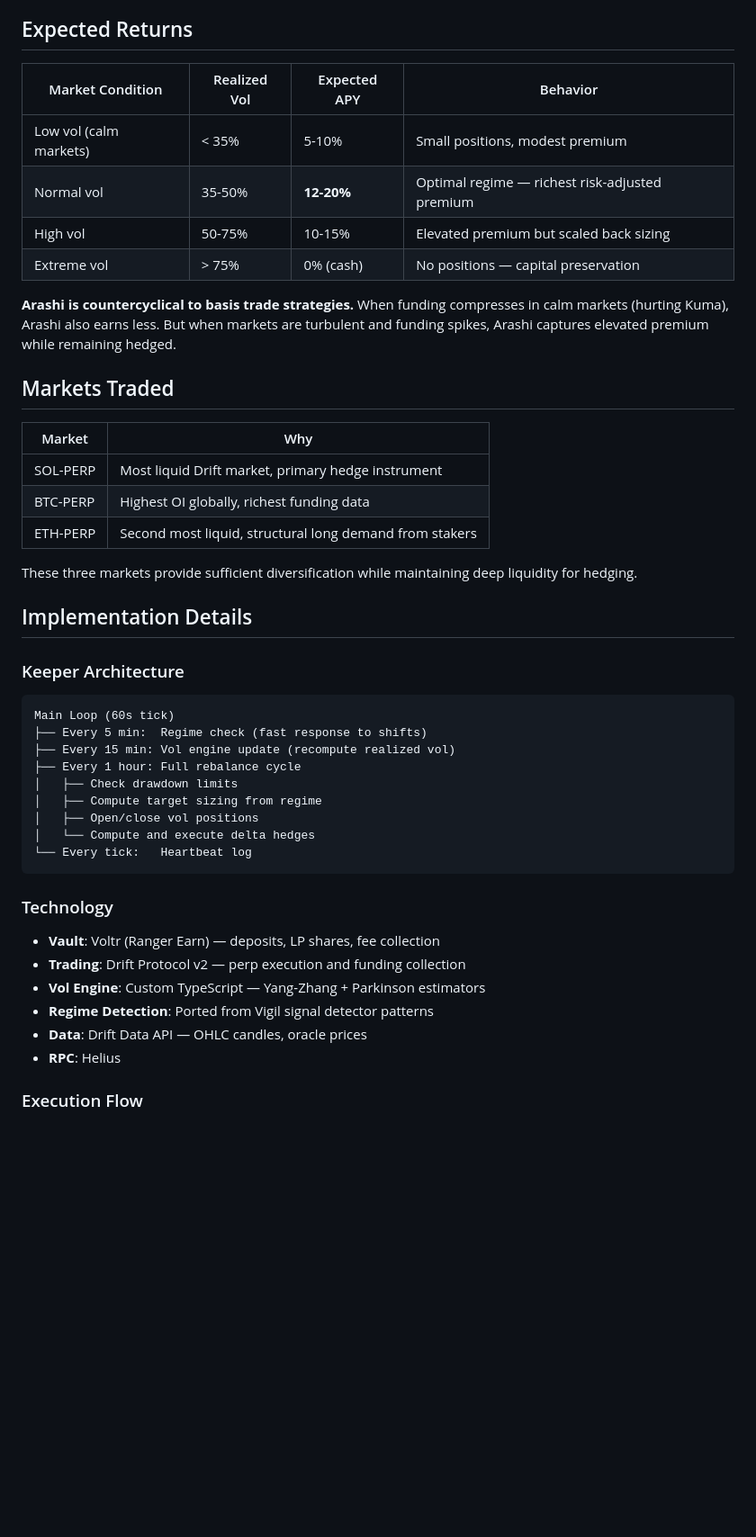
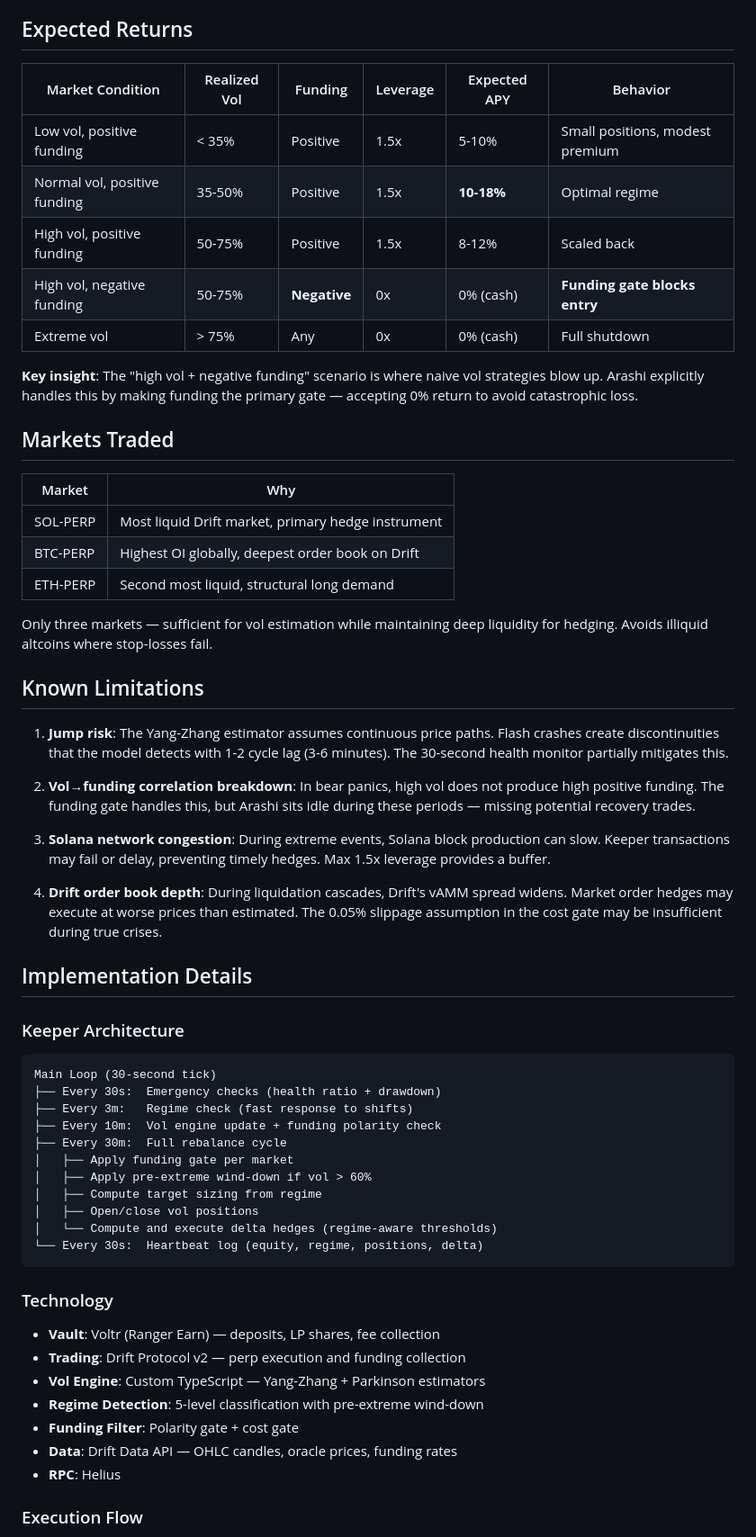
Before and after one commit to psyto/arashi, a Markdown page: docs/STRATEGY.md, the part around one of its changes. Shown at 90% size. Drawn GitHub-style; blank space fills up the shorter version.

````diff
--- a/docs/STRATEGY.md
+++ b/docs/STRATEGY.md
@@ -97,39 +145,52 @@ Arashi averages Yang-Zhang and Parkinson for robustness. If one estimator is bia
 
 ## Expected Returns
 
-| Market Condition | Realized Vol | Expected APY | Behavior |
-|-----------------|-------------|-------------|----------|
-| Low vol (calm markets) | < 35% | 5-10% | Small positions, modest premium |
-| Normal vol | 35-50% | **12-20%** | Optimal regime — richest risk-adjusted premium |
-| High vol | 50-75% | 10-15% | Elevated premium but scaled back sizing |
-| Extreme vol | > 75% | 0% (cash) | No positions — capital preservation |
+| Market Condition | Realized Vol | Funding | Leverage | Expected APY | Behavior |
+|-----------------|-------------|---------|----------|-------------|----------|
+| Low vol, positive funding | < 35% | Positive | 1.5x | 5-10% | Small positions, modest premium |
+| Normal vol, positive funding | 35-50% | Positive | 1.5x | **10-18%** | Optimal regime |
+| High vol, positive funding | 50-75% | Positive | 1.5x | 8-12% | Scaled back |
+| High vol, negative funding | 50-75% | **Negative** | 0x | 0% (cash) | **Funding gate blocks entry** |
+| Extreme vol | > 75% | Any | 0x | 0% (cash) | Full shutdown |
 
-**Arashi is countercyclical to basis trade strategies.** When funding compresses in calm markets (hurting Kuma), Arashi also earns less. But when markets are turbulent and funding spikes, Arashi captures elevated premium while remaining hedged.
+**Key insight**: The "high vol + negative funding" scenario is where naive vol strategies blow up. Arashi explicitly handles this by making funding the primary gate — accepting 0% return to avoid catastrophic loss.
 
 ## Markets Traded
 
 | Market | Why |
 |--------|-----|
 | SOL-PERP | Most liquid Drift market, primary hedge instrument |
-| BTC-PERP | Highest OI globally, richest funding data |
-| ETH-PERP | Second most liquid, structural long demand from stakers |
+| BTC-PERP | Highest OI globally, deepest order book on Drift |
+| ETH-PERP | Second most liquid, structural long demand |
 
-These three markets provide sufficient diversification while maintaining deep liquidity for hedging.
+Only three markets — sufficient for vol estimation while maintaining deep liquidity for hedging. Avoids illiquid altcoins where stop-losses fail.
+
+## Known Limitations
+
+1. **Jump risk**: The Yang-Zhang estimator assumes continuous price paths. Flash crashes create discontinuities that the model detects with 1-2 cycle lag (3-6 minutes). The 30-second health monitor partially mitigates this.
+
+2. **Vol→funding correlation breakdown**: In bear panics, high vol does not produce high positive funding. The funding gate handles this, but Arashi sits idle during these periods — missing potential recovery trades.
+
+3. **Solana network congestion**: During extreme events, Solana block production can slow. Keeper transactions may fail or delay, preventing timely hedges. Max 1.5x leverage provides a buffer.
+
+4. **Drift order book depth**: During liquidation cascades, Drift's vAMM spread widens. Market order hedges may execute at worse prices than estimated. The 0.05% slippage assumption in the cost gate may be insufficient during true crises.
 
 ## Implementation Details
 
 ### Keeper Architecture
 
 ```
-Main Loop (60s tick)
-├── Every 5 min:  Regime check (fast response to shifts)
-├── Every 15 min: Vol engine update (recompute realized vol)
-├── Every 1 hour: Full rebalance cycle
-│   ├── Check drawdown limits
+Main Loop (30-second tick)
+├── Every 30s:  Emergency checks (health ratio + drawdown)
+├── Every 3m:   Regime check (fast response to shifts)
+├── Every 10m:  Vol engine update + funding polarity check
+├── Every 30m:  Full rebalance cycle
+│   ├── Apply funding gate per market
+│   ├── Apply pre-extreme wind-down if vol > 60%
 │   ├── Compute target sizing from regime
 │   ├── Open/close vol positions
-│   └── Compute and execute delta hedges
-└── Every tick:   Heartbeat log
+│   └── Compute and execute delta hedges (regime-aware thresholds)
+└── Every 30s:  Heartbeat log (equity, regime, positions, delta)
 ```
 
 ### Technology
@@ -137,8 +198,9 @@ Main Loop (60s tick)
 - **Vault**: Voltr (Ranger Earn) — deposits, LP shares, fee collection
 - **Trading**: Drift Protocol v2 — perp execution and funding collection
 - **Vol Engine**: Custom TypeScript — Yang-Zhang + Parkinson estimators
-- **Regime Detection**: Ported from Vigil signal detector patterns
-- **Data**: Drift Data API — OHLC candles, oracle prices
+- **Regime Detection**: 5-level classification with pre-extreme wind-down
+- **Funding Filter**: Polarity gate + cost gate
+- **Data**: Drift Data API — OHLC candles, oracle prices, funding rates
 - **RPC**: Helius
 
 ### Execution Flow
````
Also changed, not shown: other parts of docs/STRATEGY.md (+95 -52 lines), README.md (+25 -16 lines).
